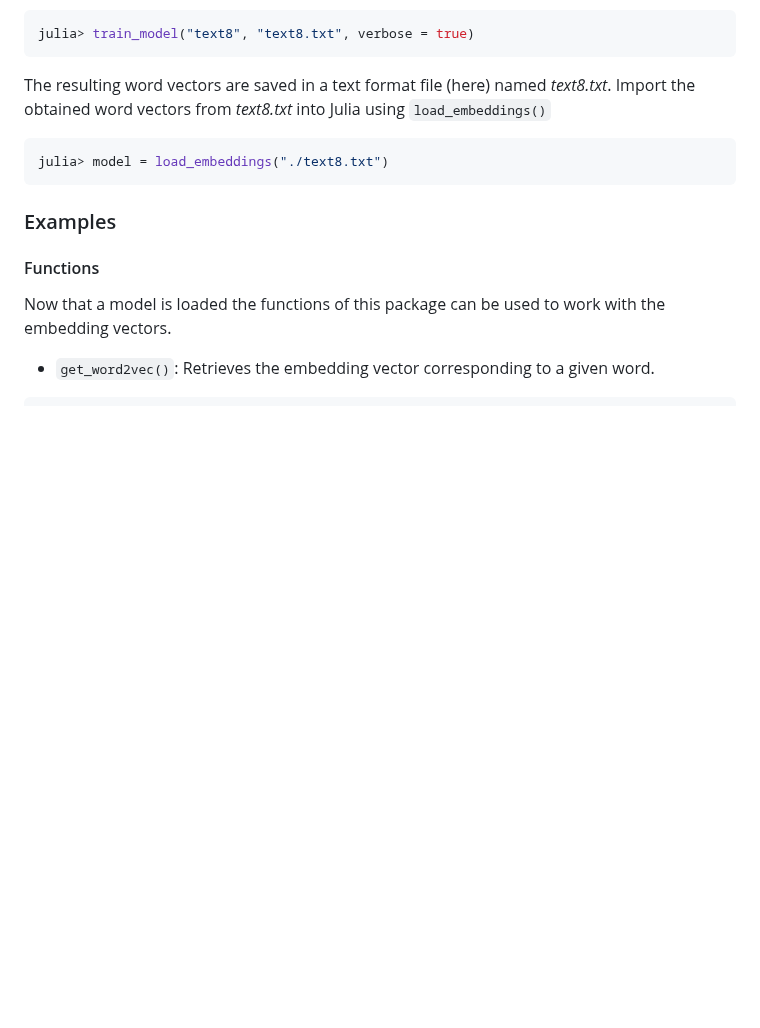
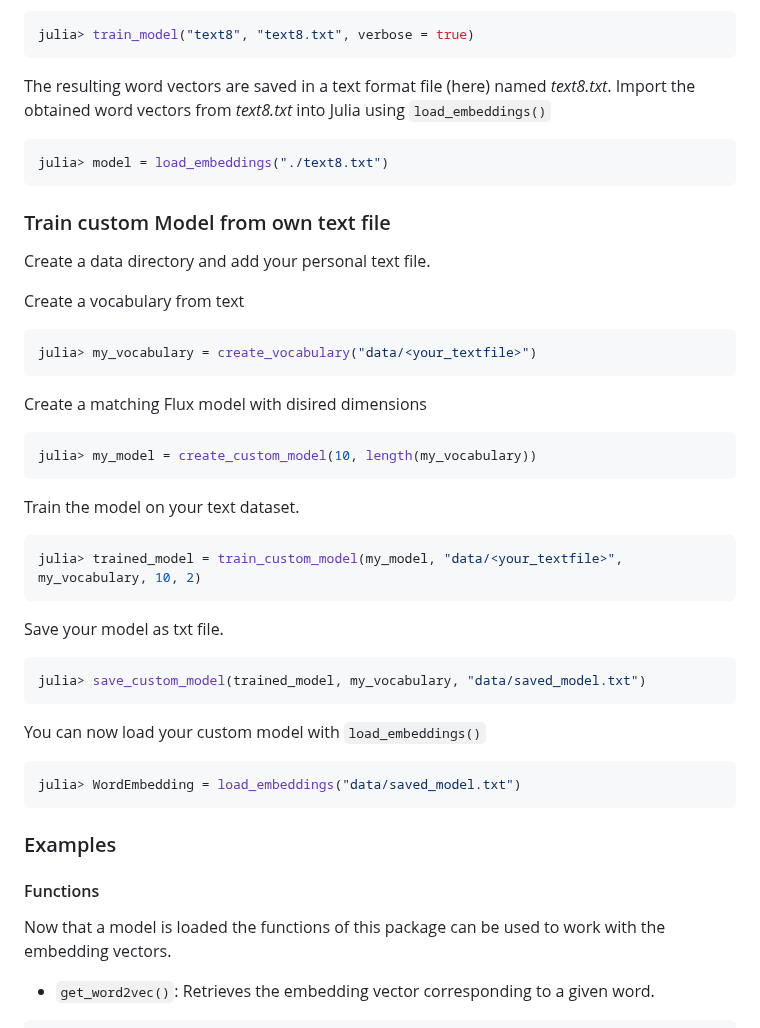
Before and after one commit to graupnej/GroupIWord2Vec.jl, a Markdown page: README.md, the part around the change. GitHub-like rendering; blank space fills up the shorter version.

````diff
--- a/README.md
+++ b/README.md
@@ -62,6 +62,37 @@ Import the obtained word vectors from _text8.txt_ into Julia using ``load_embedd
 
 ```julia
 julia> model = load_embeddings("./text8.txt")
+```
+
+### Train custom Model from own text file
+
+Create a data directory and add your personal text file.
+
+Create a vocabulary from text
+```julia
+julia> my_vocabulary = create_vocabulary("data/<your_textfile>")
+```
+
+Create a matching Flux model with disired dimensions
+```julia
+julia> my_model = create_custom_model(10, length(my_vocabulary))
+```
+
+Train the model on your text dataset.
+```julia
+julia> trained_model = train_custom_model(my_model, "data/<your_textfile>", my_vocabulary, 10, 2)
+```
+
+Save your model as txt file.
+
+```julia
+julia> save_custom_model(trained_model, my_vocabulary, "data/saved_model.txt")
+```
+
+You can now load your custom model with ``load_embeddings()``
+
+```julia
+julia> WordEmbedding = load_embeddings("data/saved_model.txt")
 ```
 
 ### Examples
````
